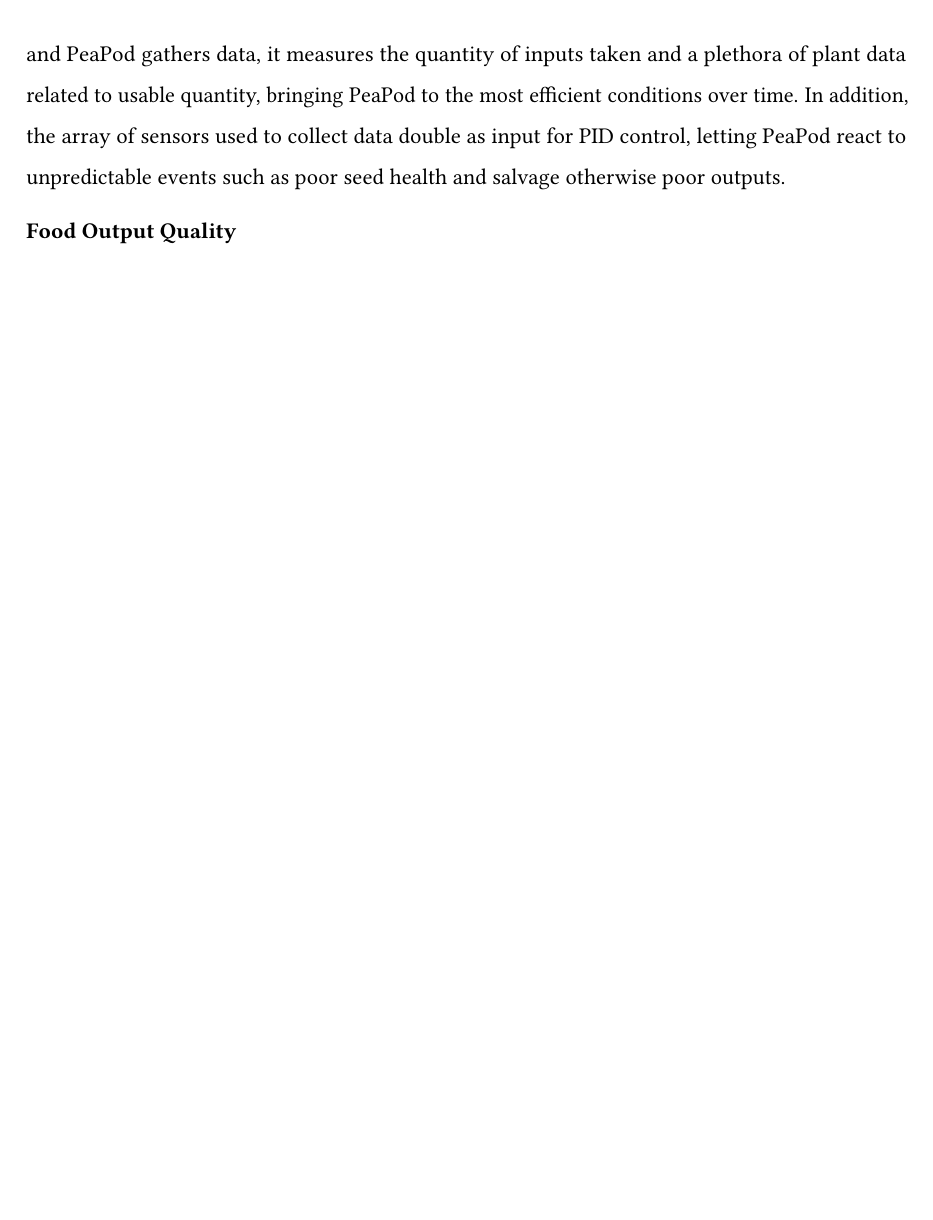
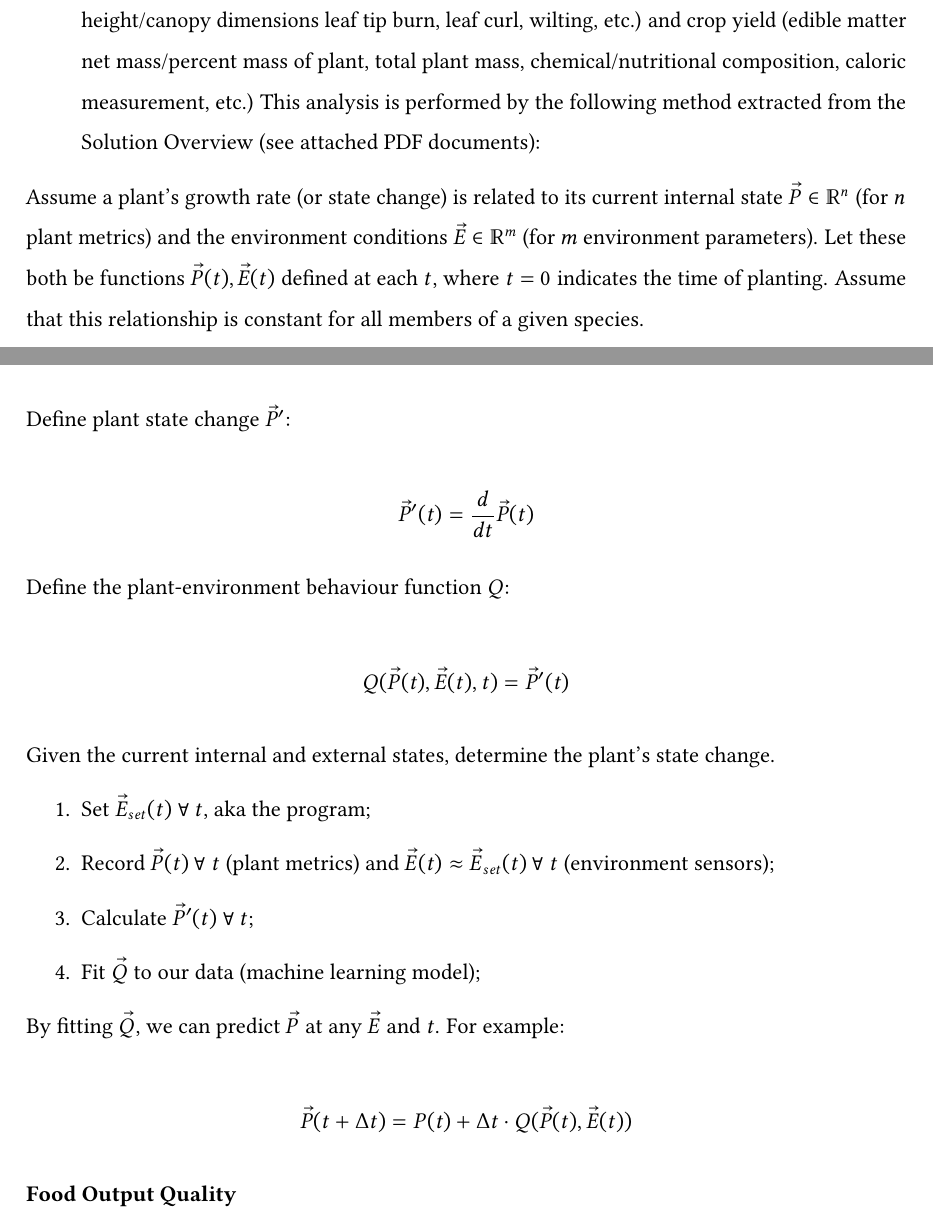
Before and after one commit to PeaPodTechnologies/PeaPod, a LaTeX document (docs/design/designreport/DesignReport.tex): part of page 7 of 9 before the commit and two parts of pages 7 and 8 of 11 after it, the two joined at a grey line, cut at the place of the change, the shorter picture padded with empty space. Compiled offline with pdfLaTeX.

Commit message:
Optimization

```diff
--- a/docs/design/designreport/DesignReport.tex
+++ b/docs/design/designreport/DesignReport.tex
@@ -390,6 +400,3 @@
 % ===== WRITE =====
 % 1500chars
 
-Maximizing output is perhaps the greatest strength of PeaPod. Since it is fully automated, growth cycles have a high degree of certainty that let researches hone in on the perfect conditions---and then repeat them ad infinitum.
-By collecting data in an isolated environment like this, optimization can be done on any number of parameters, including quantity of inputs. As trials are conducted and PeaPod gathers data, it measures the quantity of inputs taken and a plethora of plant data related to usable quantity, bringing PeaPod to the most efficient conditions over time.
-In addition, the array of sensors used to collect data double as input for PID control, letting PeaPod react to unpredictable events such as poor seed health and salvage otherwise poor outputs.
@@ -396,3 +407,31 @@
+    \item \textit{Data Collection and Yield Optimization}: By collecting data via computer vision and post-harvest evaluation (dependent on available technology) on the plant's response to the induced environment ("plant metrics"), the relationship between the species behaviour and the surrounding environment can be analyzed. Plant metrics include plant health indicators (chlorophyll concentrations/chlorosis, leaf count/size distribution/density, plant height/canopy dimensions leaf tip burn, leaf curl, wilting, etc.) and crop yield (edible matter net mass/percent mass of plant, total plant mass, chemical/nutritional composition, caloric measurement, etc.) This analysis is performed by the following method extracted from the Solution Overview (see attached PDF documents):
+
+\end{itemize}
+
+Assume a plant's growth rate (or state change) is related to its current internal state $\vec P \in \R^n$ (for $n$ plant metrics) and the environment conditions $\vec E \in \R^m$ (for $m$ environment parameters). Let these both be functions $\vec P (t),\vec E(t)$ defined at each $t$, where $t=0$ indicates the time of planting. Assume that this relationship is constant for all members of a given species.
+
+\newpage
+
+Define plant state change $\vec P'$:
+
+$$\vec P'(t) = \frac{d}{dt}\vec P(t)$$
+
+Define the plant-environment behaviour function $Q$:
+
+$$Q(\vec P(t), \vec E(t), t)=\vec P'(t)$$
+
+Given the current internal and external states, determine the plant's state change.
+
+\begin{enumerate}
+    \item Set $\vec E_{set}(t)~\forall~ t$, aka the program;
+    \item Record $\vec P(t)~\forall~ t$ (plant metrics) and $\vec E(t)\approx \vec E_{set}(t)~\forall~ t$ (environment sensors);
+    \item Calculate $\vec P'(t)~\forall~ t$;
+    \item Fit $\vec Q$ to our data (machine learning model);
+\end{enumerate}
+
+By fitting $\vec Q$, we can predict $\vec P$ at any $\vec E$ and $t$. For example:
+
+$$\vec P(t+\Delta t)=P(t)+\Delta t\cdot Q(\vec P(t),\vec E(t))$$
 
 \textbf{Food Output Quality}
 
```
Also changed, not shown: docs/design/designreport/DesignReport.pdf, docs/design/designreport/DesignReport.tex (18 more changed lines).
